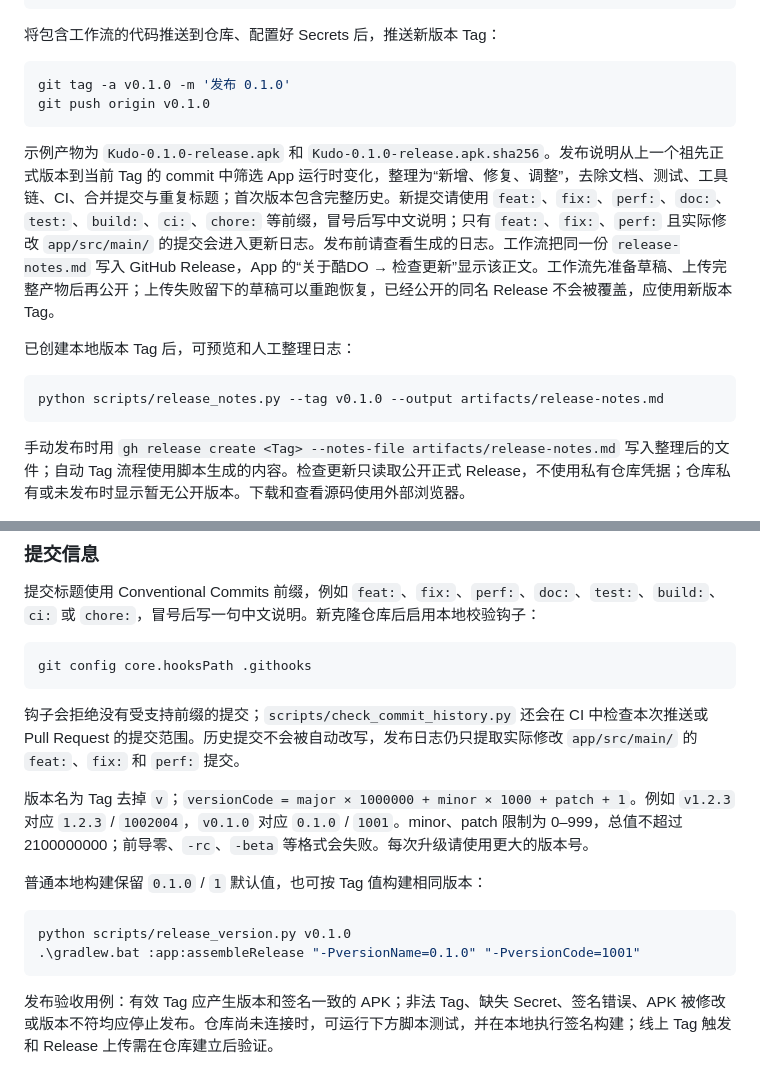
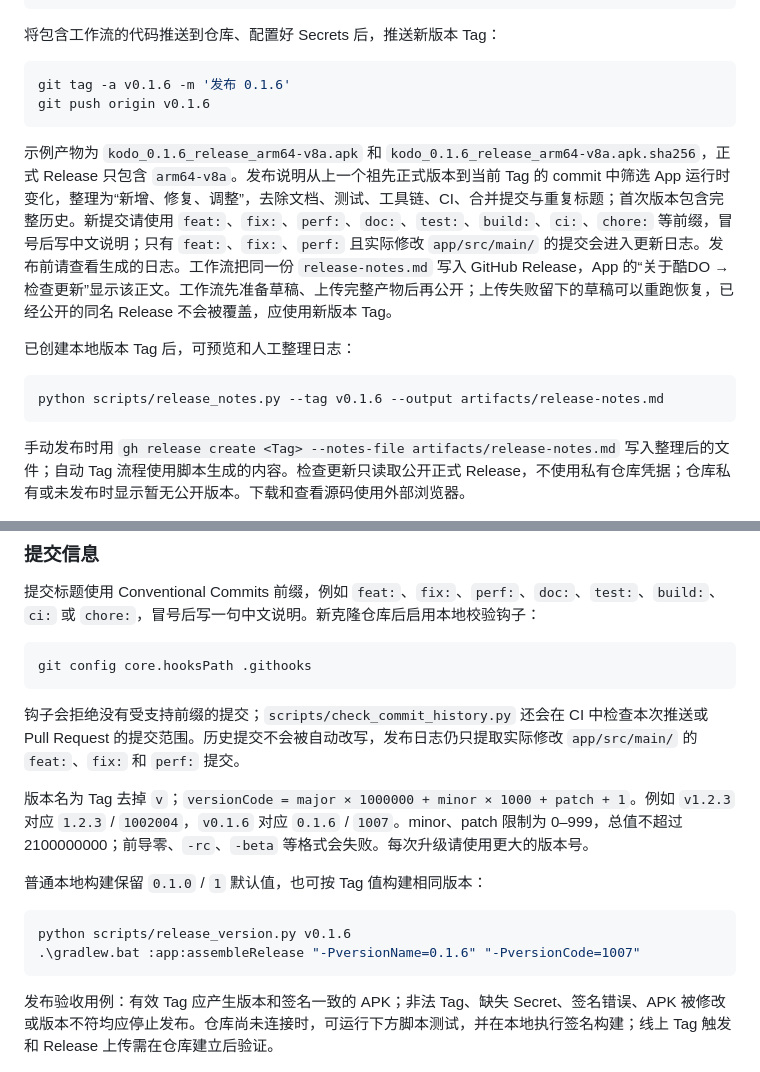
Before and after one commit to pengyuyan29/kudo-android, a Markdown page: README.md, 2 parts joined by grey strips. GitHub-like rendering.

Commit message:
docs: 更新 0.1.6 正式发布说明

````diff
--- a/README.md
+++ b/README.md
@@ -89,16 +89,16 @@ Windows 可将密钥库 Base64 直接复制到剪贴板，再粘贴到对应 Sec
 将包含工作流的代码推送到仓库、配置好 Secrets 后，推送新版本 Tag：
 
 ```powershell
-git tag -a v0.1.0 -m '发布 0.1.0'
-git push origin v0.1.0
+git tag -a v0.1.6 -m '发布 0.1.6'
+git push origin v0.1.6
 ```
 
-示例产物为 `Kudo-0.1.0-release.apk` 和 `Kudo-0.1.0-release.apk.sha256`。发布说明从上一个祖先正式版本到当前 Tag 的 commit 中筛选 App 运行时变化，整理为“新增、修复、调整”，去除文档、测试、工具链、CI、合并提交与重复标题；首次版本包含完整历史。新提交请使用 `feat:`、`fix:`、`perf:`、`doc:`、`test:`、`build:`、`ci:`、`chore:` 等前缀，冒号后写中文说明；只有 `feat:`、`fix:`、`perf:` 且实际修改 `app/src/main/` 的提交会进入更新日志。发布前请查看生成的日志。工作流把同一份 `release-notes.md` 写入 GitHub Release，App 的“关于酷DO → 检查更新”显示该正文。工作流先准备草稿、上传完整产物后再公开；上传失败留下的草稿可以重跑恢复，已经公开的同名 Release 不会被覆盖，应使用新版本 Tag。
+示例产物为 `kodo_0.1.6_release_arm64-v8a.apk` 和 `kodo_0.1.6_release_arm64-v8a.apk.sha256`，正式 Release 只包含 `arm64-v8a`。发布说明从上一个祖先正式版本到当前 Tag 的 commit 中筛选 App 运行时变化，整理为“新增、修复、调整”，去除文档、测试、工具链、CI、合并提交与重复标题；首次版本包含完整历史。新提交请使用 `feat:`、`fix:`、`perf:`、`doc:`、`test:`、`build:`、`ci:`、`chore:` 等前缀，冒号后写中文说明；只有 `feat:`、`fix:`、`perf:` 且实际修改 `app/src/main/` 的提交会进入更新日志。发布前请查看生成的日志。工作流把同一份 `release-notes.md` 写入 GitHub Release，App 的“关于酷DO → 检查更新”显示该正文。工作流先准备草稿、上传完整产物后再公开；上传失败留下的草稿可以重跑恢复，已经公开的同名 Release 不会被覆盖，应使用新版本 Tag。
 
 已创建本地版本 Tag 后，可预览和人工整理日志：
 
 ```powershell
-python scripts/release_notes.py --tag v0.1.0 --output artifacts/release-notes.md
+python scripts/release_notes.py --tag v0.1.6 --output artifacts/release-notes.md
 ```
 
 手动发布时用 `gh release create <Tag> --notes-file artifacts/release-notes.md` 写入整理后的文件；自动 Tag 流程使用脚本生成的内容。检查更新只读取公开正式 Release，不使用私有仓库凭据；仓库私有或未发布时显示暂无公开版本。下载和查看源码使用外部浏览器。
@@ -113,13 +113,13 @@ git config core.hooksPath .githooks
 
 钩子会拒绝没有受支持前缀的提交；`scripts/check_commit_history.py` 还会在 CI 中检查本次推送或 Pull Request 的提交范围。历史提交不会被自动改写，发布日志仍只提取实际修改 `app/src/main/` 的 `feat:`、`fix:` 和 `perf:` 提交。
 
-版本名为 Tag 去掉 `v`；`versionCode = major × 1000000 + minor × 1000 + patch + 1`。例如 `v1.2.3` 对应 `1.2.3` / `1002004`，`v0.1.0` 对应 `0.1.0` / `1001`。minor、patch 限制为 0–999，总值不超过 2100000000；前导零、`-rc`、`-beta` 等格式会失败。每次升级请使用更大的版本号。
+版本名为 Tag 去掉 `v`；`versionCode = major × 1000000 + minor × 1000 + patch + 1`。例如 `v1.2.3` 对应 `1.2.3` / `1002004`，`v0.1.6` 对应 `0.1.6` / `1007`。minor、patch 限制为 0–999，总值不超过 2100000000；前导零、`-rc`、`-beta` 等格式会失败。每次升级请使用更大的版本号。
 
 普通本地构建保留 `0.1.0` / `1` 默认值，也可按 Tag 值构建相同版本：
 
 ```powershell
-python scripts/release_version.py v0.1.0
-.\gradlew.bat :app:assembleRelease "-PversionName=0.1.0" "-PversionCode=1001"
+python scripts/release_version.py v0.1.6
+.\gradlew.bat :app:assembleRelease "-PversionName=0.1.6" "-PversionCode=1007"
 ```
 
 发布验收用例：有效 Tag 应产生版本和签名一致的 APK；非法 Tag、缺失 Secret、签名错误、APK 被修改或版本不符均应停止发布。仓库尚未连接时，可运行下方脚本测试，并在本地执行签名构建；线上 Tag 触发和 Release 上传需在仓库建立后验证。
````
